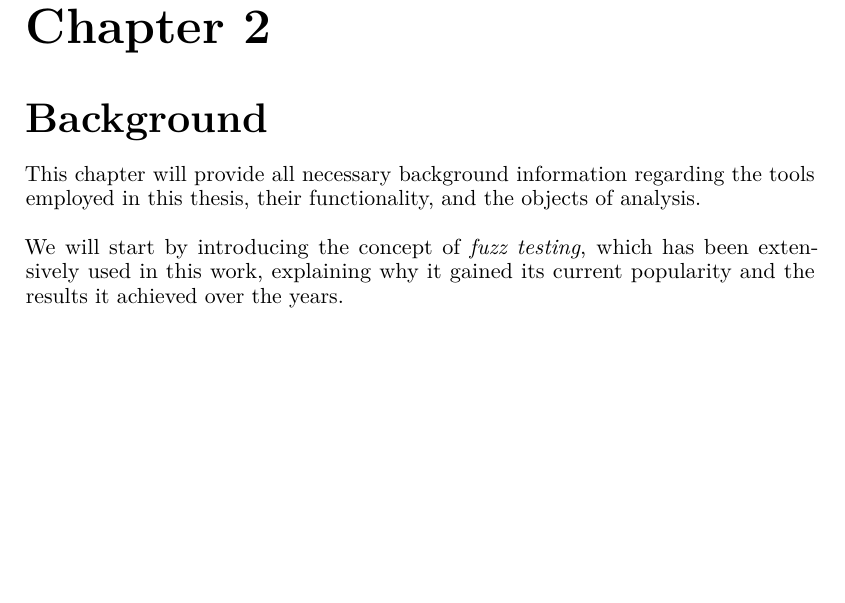
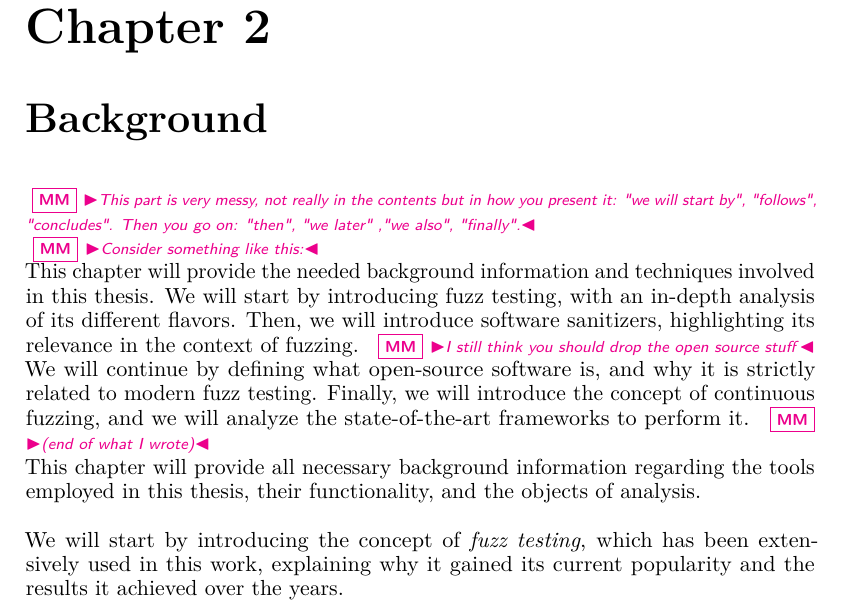
Before and after one commit to skorpion98/Master_Thesis, a LaTeX thesis (Tesi_magistrale.tex, which reads chapters/2-background.tex): part of page 11 of 61, cut so that both start at the same text, the shorter picture padded with empty space. Compiled offline with pdfLaTeX.

Commit message:
First paragraph of background

```diff
--- a/chapters/2-background.tex
+++ b/chapters/2-background.tex
@@ -1,5 +1,14 @@
 \chapter{Background} \label{chap_2}
 \ \\
+
+\matteo{This part is very messy, not really in the contents but in how you present it: "we will start by", "follows", "concludes". Then you go on: "then", "we later" ,"we also", "finally".}
+
+\matteo{Consider something like this:}
+
+This chapter will provide the needed background information and techniques involved in this thesis. We will start by introducing fuzz testing, with an in-depth analysis of its different flavors. Then, we will introduce software sanitizers, highlighting its relevance in the context of fuzzing. \matteo{I still think you should drop the open source stuff} We will continue by defining what open-source software is, and why it is strictly related to modern fuzz testing. Finally, we will introduce the concept of continuous fuzzing, and we will analyze the state-of-the-art frameworks to perform it.
+\matteo{(end of what I wrote)}
+
+
 This chapter will provide all necessary background information regarding the tools employed in this thesis, their functionality, and the objects of analysis.
 \newline \newline
 We will start by introducing the concept of \textit{fuzz testing}, which has been extensively used in this work, explaining why it gained its current popularity and the results it achieved over the years.
```
